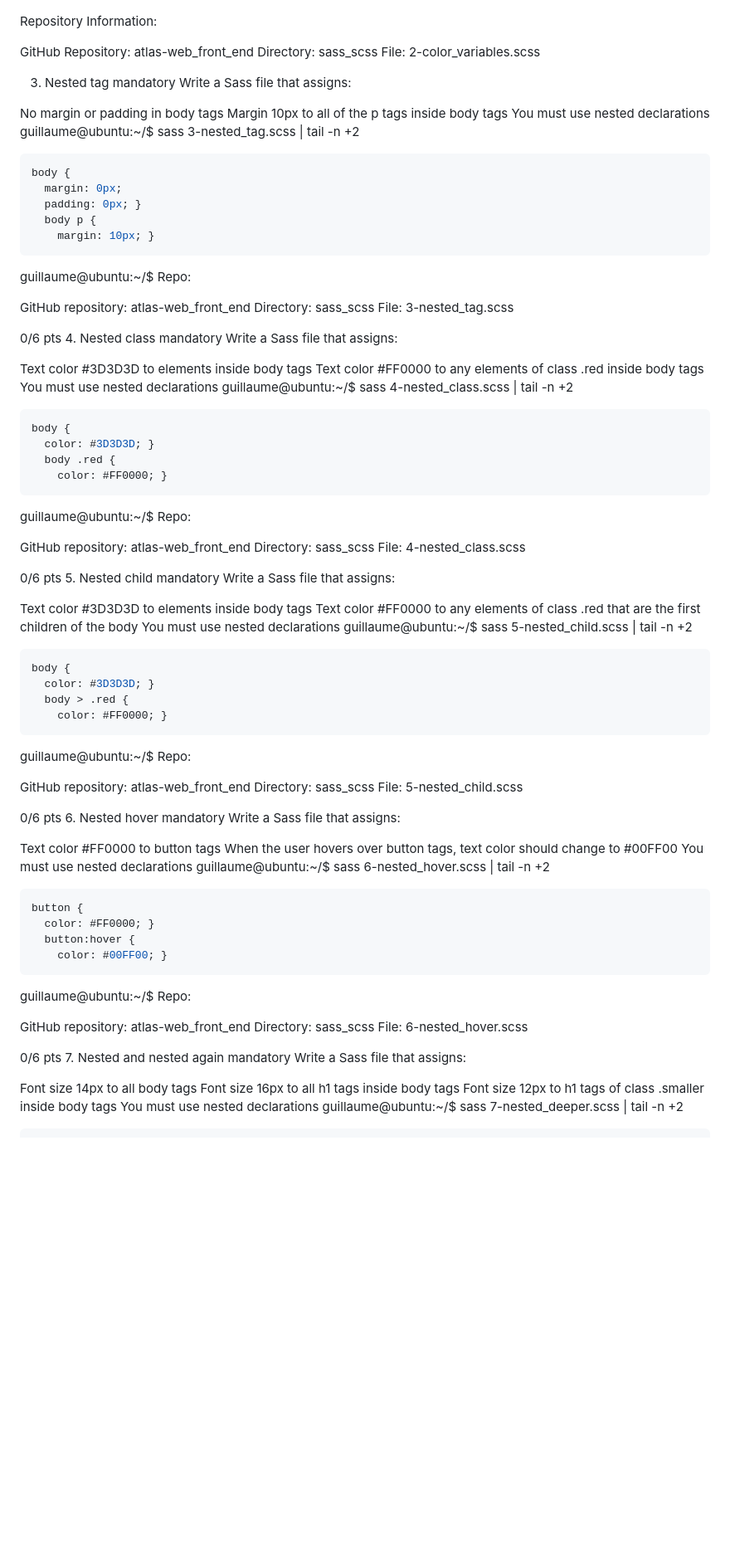
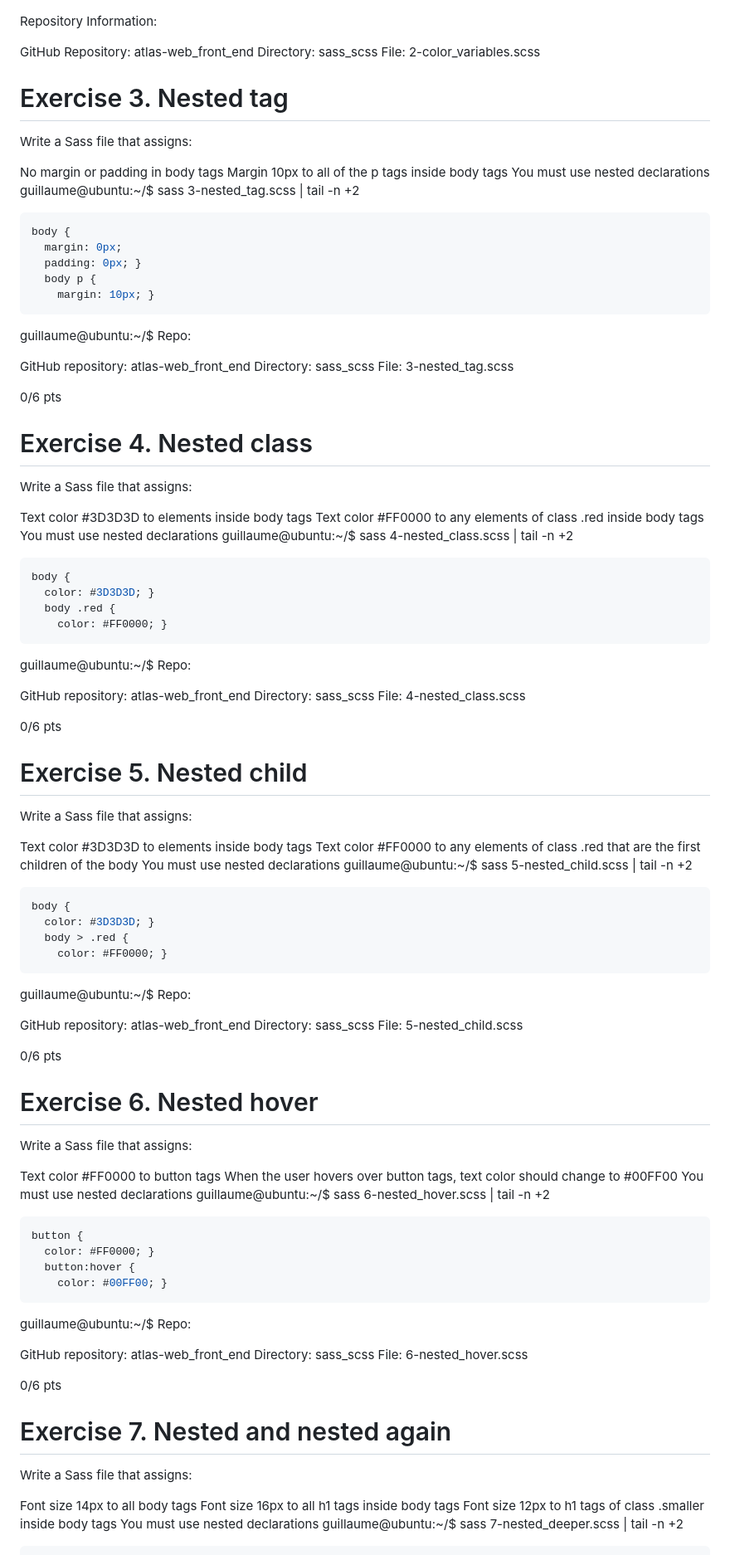
Before and after one commit to matternstsr/atlas-web_front_end, a Markdown page: sass_scss/README.md, the part around one of its changes. Shown at 83% size. GitHub-like rendering; blank space fills up the shorter version.

```diff
--- a/sass_scss/README.md
+++ b/sass_scss/README.md
@@ -198,8 +192,7 @@ GitHub Repository: atlas-web_front_end
 Directory: sass_scss
 File: 2-color_variables.scss
 
-3. Nested tag
-mandatory
+# Exercise 3. Nested tag
 Write a Sass file that assigns:
 
 No margin or padding in body tags
@@ -223,8 +216,8 @@ Directory: sass_scss
 File: 3-nested_tag.scss
 
 0/6 pts
-4. Nested class
-mandatory
+# Exercise 4. Nested class
+
 Write a Sass file that assigns:
 
 Text color #3D3D3D to elements inside body tags
@@ -247,8 +240,8 @@ Directory: sass_scss
 File: 4-nested_class.scss
 
 0/6 pts
-5. Nested child
-mandatory
+# Exercise 5. Nested child
+
 Write a Sass file that assigns:
 
 Text color #3D3D3D to elements inside body tags
@@ -271,8 +264,7 @@ Directory: sass_scss
 File: 5-nested_child.scss
 
 0/6 pts
-6. Nested hover
-mandatory
+# Exercise 6. Nested hover
 Write a Sass file that assigns:
 
 Text color #FF0000 to button tags
@@ -295,8 +287,7 @@ Directory: sass_scss
 File: 6-nested_hover.scss
 
 0/6 pts
-7. Nested and nested again
-mandatory
+# Exercise 7. Nested and nested again
 Write a Sass file that assigns:
 
 Font size 14px to all body tags
```
Also changed, not shown: other parts of sass_scss/README.md (+5 -16 lines).
